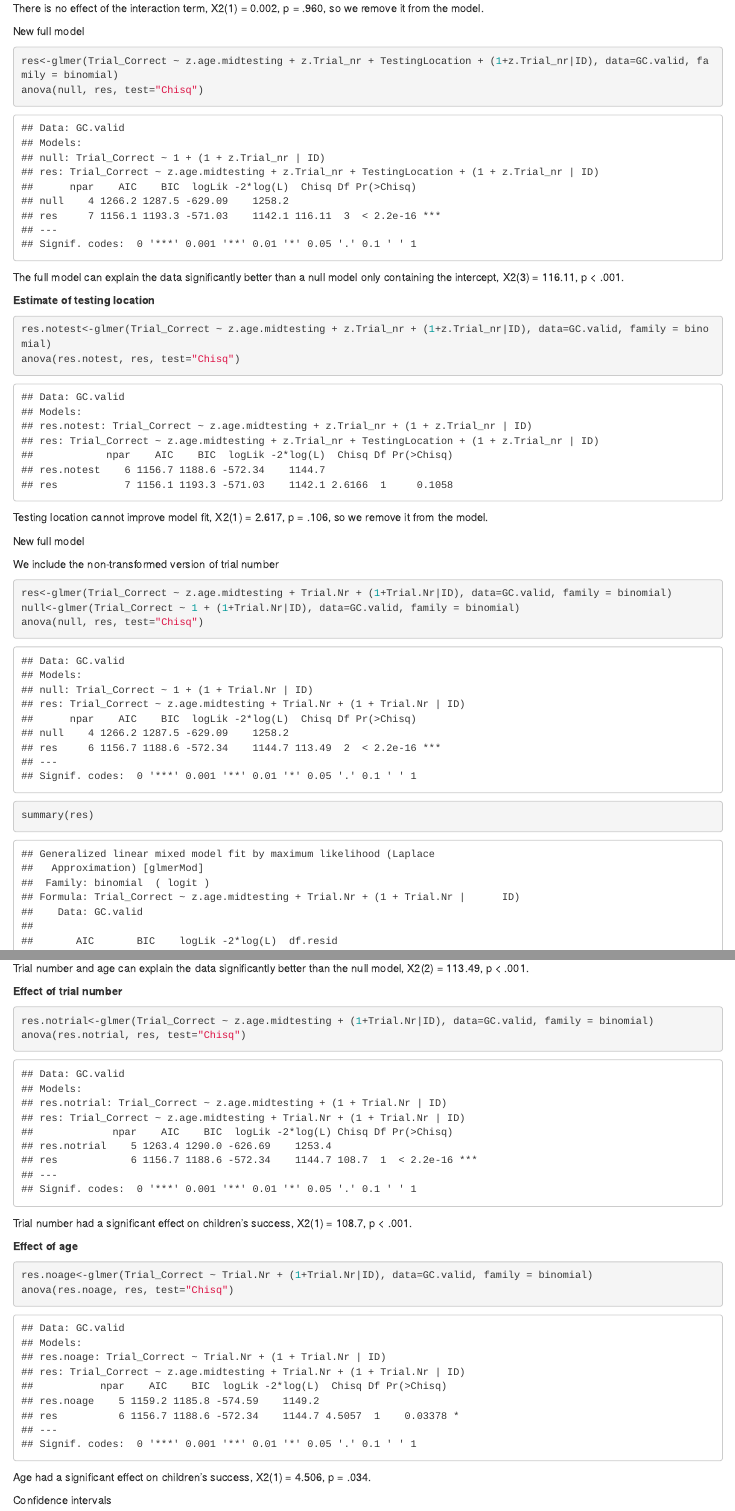
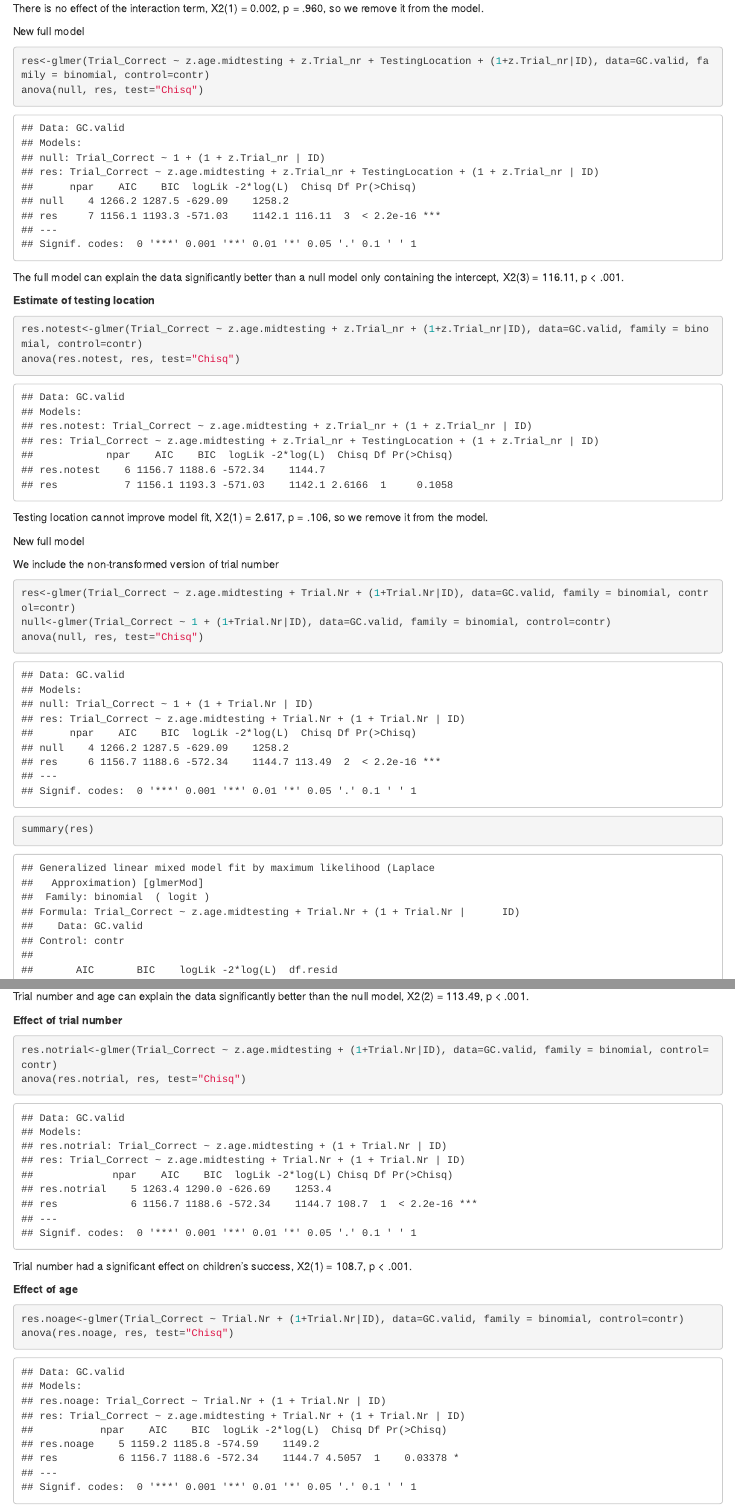
Before and after one commit to MissDaffodil/eftb_children, an R Markdown document (EF_Tasks/Inhibition_Boxes/Glass ceiling.Rmd): the page in a window 1100 px wide, from 300 px down before the commit and from 350 px down after it, so that both start at the same text, and a second part further down, joined at a grey line. Rendered offline with R 4.5, knitr and Pandoc, with nearby package versions; drawn as R Markdown's standard HTML page in place of the format the file asks for; code that draws random numbers runs with fixed seeds of ours; some code elsewhere in the file could not run offline.

Commit message:
Added contr argument to glmm and m.stab function

````diff
--- a/EF_Tasks/Inhibition_Boxes/Glass ceiling.Rmd
+++ b/EF_Tasks/Inhibition_Boxes/Glass ceiling.Rmd
@@ -627,14 +628,14 @@ There is no effect of the interaction term, X2(1) = 0.002, p = .960, so we remov
 
 New full model
 ```{r}
-res<-glmer(Trial_Correct ~ z.age.midtesting + z.Trial_nr + TestingLocation + (1+z.Trial_nr|ID), data=GC.valid, family = binomial)
+res<-glmer(Trial_Correct ~ z.age.midtesting + z.Trial_nr + TestingLocation + (1+z.Trial_nr|ID), data=GC.valid, family = binomial, control=contr)
 anova(null, res, test="Chisq")
 ```
 The full model can explain the data significantly better than a null model only containing the intercept, X2(3) = 116.11, p < .001.
 
 **Estimate of testing location**
 ```{r}
-res.notest<-glmer(Trial_Correct ~ z.age.midtesting + z.Trial_nr + (1+z.Trial_nr|ID), data=GC.valid, family = binomial)
+res.notest<-glmer(Trial_Correct ~ z.age.midtesting + z.Trial_nr + (1+z.Trial_nr|ID), data=GC.valid, family = binomial, control=contr)
 anova(res.notest, res, test="Chisq")
 ```
 Testing location cannot improve model fit, X2(1) = 2.617, p = .106, so we remove it from the model.
@@ -644,8 +645,8 @@ New full model
 
 We include the non-transformed version of trial number
 ```{r}
-res<-glmer(Trial_Correct ~ z.age.midtesting + Trial.Nr + (1+Trial.Nr|ID), data=GC.valid, family = binomial)
-null<-glmer(Trial_Correct ~ 1 + (1+Trial.Nr|ID), data=GC.valid, family = binomial)
+res<-glmer(Trial_Correct ~ z.age.midtesting + Trial.Nr + (1+Trial.Nr|ID), data=GC.valid, family = binomial, control=contr)
+null<-glmer(Trial_Correct ~ 1 + (1+Trial.Nr|ID), data=GC.valid, family = binomial, control=contr)
 anova(null, res, test="Chisq")
 summary(res)
 ```
@@ -653,14 +654,14 @@ Trial number and age can explain the data significantly better than the null mod
 
 **Effect of trial number**
 ```{r}
-res.notrial<-glmer(Trial_Correct ~ z.age.midtesting + (1+Trial.Nr|ID), data=GC.valid, family = binomial)
+res.notrial<-glmer(Trial_Correct ~ z.age.midtesting + (1+Trial.Nr|ID), data=GC.valid, family = binomial, control=contr)
 anova(res.notrial, res, test="Chisq")
 ```
 Trial number had a significant effect on children's success, X2(1) = 108.7, p < .001.
 
 **Effect of age**
 ```{r}
-res.noage<-glmer(Trial_Correct ~ Trial.Nr + (1+Trial.Nr|ID), data=GC.valid, family = binomial)
+res.noage<-glmer(Trial_Correct ~ Trial.Nr + (1+Trial.Nr|ID), data=GC.valid, family = binomial, control=contr)
 anova(res.noage, res, test="Chisq")
 ```
 Age had a significant effect on children's success, X2(1) = 4.506, p = .034.
````
Also changed, not shown: EF_Tasks/Inhibition_Boxes/Glass ceiling.Rmd (13 more changed lines).
